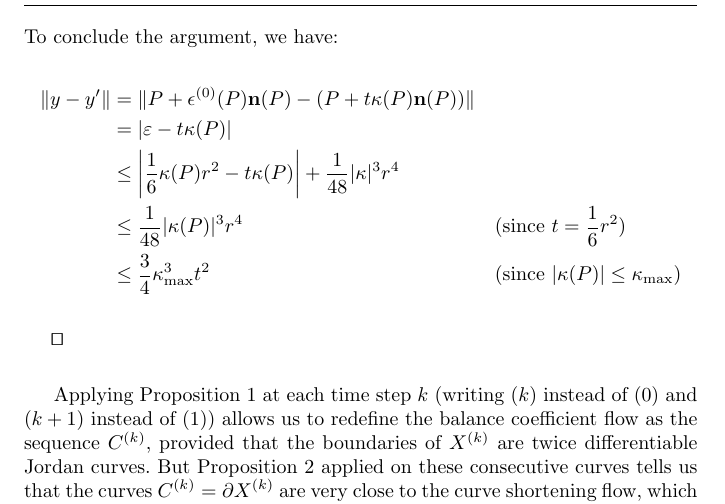
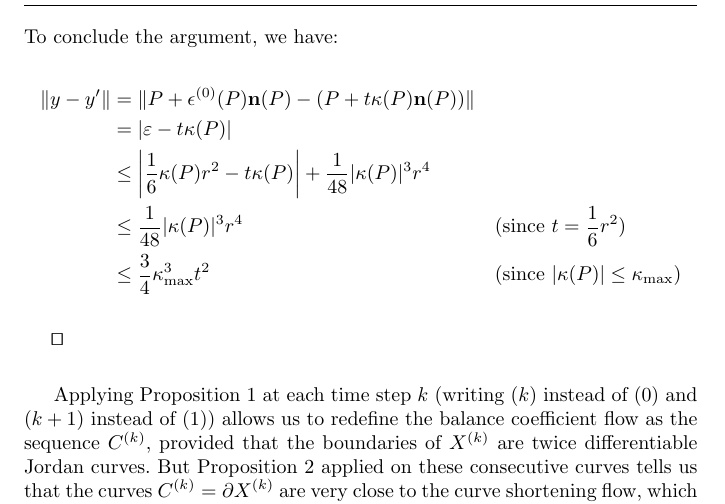
Before and after one commit to danoan/gf-paper, a LaTeX paper (gf-paper.tex): part of page 10 of 26, cut so that both start at the same text. Compiled offline with pdfLaTeX.

Commit message:
Fix typos in proof

```diff
--- a/gf-paper.tex
+++ b/gf-paper.tex
@@ -760,7 +760,7 @@ To conclude the argument, we have:
 \begin{align*}
   \| y - y' \| & = \| P + \epsilon^{(0)}(P)\mathbf{n}(P) - (P+t\kappa(P)\mathbf{n}(P)) \| \\
   & = | \varepsilon - t \kappa(P) | \\
-  & \le \left| \frac{1}{6}\kappa(P) r^2 - t\kappa(P) \right| + \frac{1}{48}|\kappa|^3r^4\\
+  & \le \left| \frac{1}{6}\kappa(P) r^2 - t\kappa(P) \right| + \frac{1}{48}|\kappa(P)|^3r^4\\
   & \le \frac{1}{48}|\kappa(P)|^3r^4 && \text{(since $t=\frac{1}{6}r^2$)} \\
   & \le \frac{3}{4}\kappa_{\max}^3 t^2 && \text{(since $|\kappa(P)| \le \kappa_{\max}$)}
 \end{align*}
```
Also changed, not shown: gf-paper.tex (2 more changed lines).
